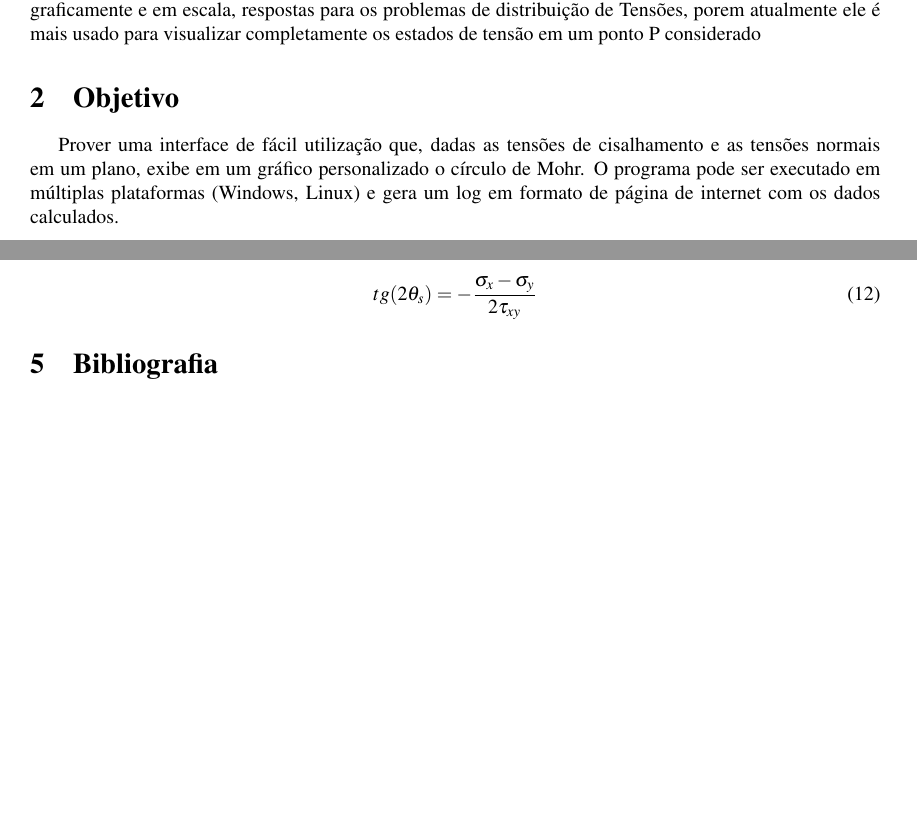
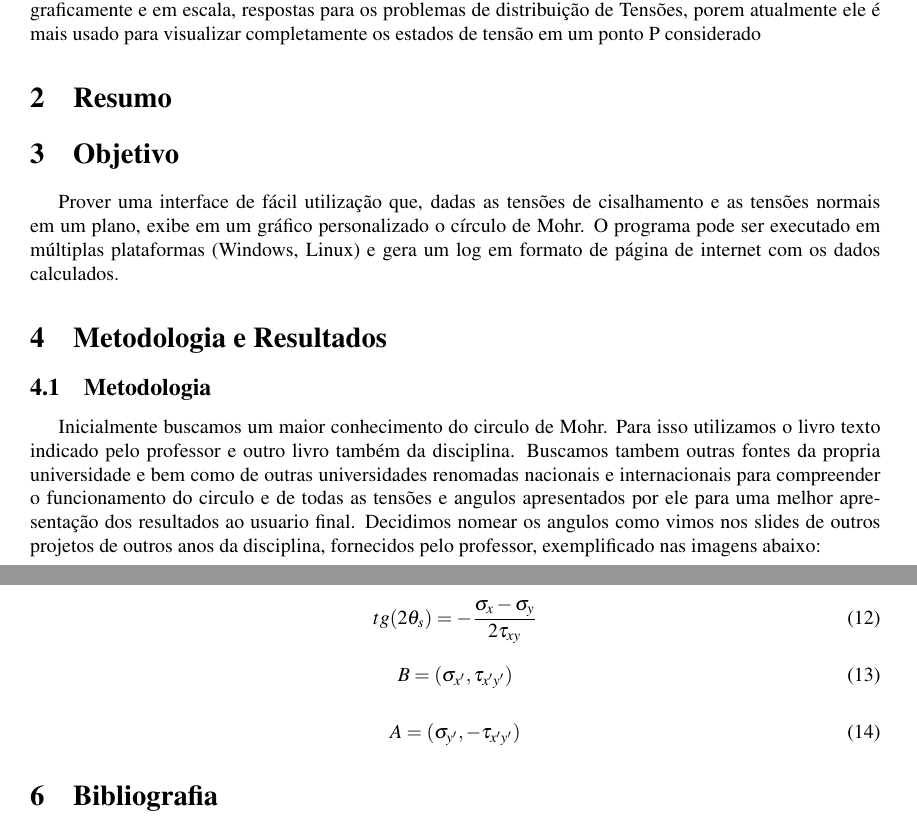
Before and after one commit to felipetanios/projeto_resmat, a LaTeX document (mohr.tex): two parts of pages 2 and 3 of 3 before the commit and two parts of pages 2 and 4 of 4 after it, joined at a grey line, cut so that both start at the same text, the shorter picture padded with empty space. Compiled offline with pdfLaTeX.

Commit message:
alterado agora o tex (dsclp galera, no ultimo esqueci de adicionar ele

```diff
--- a/mohr.tex
+++ b/mohr.tex
@@ -29,6 +29,7 @@
 \usepackage[T1]{fontenc}
 %\usepackage[nottoc]{tocbibind}
 \usepackage[framed,numbered]{mcode}
+\graphicspath{ {images/} }
 
 \makeatletter
 \providecommand{\tabularnewline}{\\} %define
@@ -66,11 +67,22 @@ Introduzido por  Christian Otto Mohr,  o Círculo de Mohr é uma forma gráfica
 
 O circulo de Mohr foi muito usado no passado quando não existiam calculadoras eletrônicas para obter graficamente e em escala, respostas para os problemas de distribuição de Tensões, porem atualmente ele é mais usado para visualizar completamente os estados de tensão em um ponto P considerado
 
+\section{Resumo}
+
 \section{Objetivo}
 Prover uma interface de fácil utilização que, dadas as tensões de cisalhamento e as tensões normais em um plano, exibe em um gráfico personalizado o círculo de Mohr. O programa pode ser executado em múltiplas plataformas (Windows, Linux) e gera um log em formato de página de internet com os dados calculados.
 
+\section{Metodologia e Resultados}
 
-\section{Codigo}
+\subsection{Metodologia}
+Inicialmente buscamos um maior conhecimento do circulo de Mohr. Para isso utilizamos o livro texto indicado pelo professor e outro livro também da disciplina. Buscamos tambem outras fontes da propria universidade e bem como de outras universidades renomadas nacionais e internacionais para compreender o funcionamento do circulo e de todas as tensões e angulos apresentados por ele para uma melhor apresentação dos resultados ao usuario final.
+Decidimos nomear os angulos como vimos nos slides de outros projetos de outros anos da disciplina, fornecidos pelo professor, exemplificado nas imagens abaixo:
+
+\includegraphics[scale = 0.4]{imagem1}
+
+
+
+\subsection{Codigo}
 
 \begin{lstlisting}
 function run = run(self, tensao_x, tensao_y, tensao_cisalhamento, teta=0)
@@ -183,6 +195,14 @@ function run = run(self, tensao_x, tensao_y, tensao_cisalhamento, teta=0)
 	tg(2\theta_s) = - \frac{\sigma_x - \sigma_y}{2\tau_{xy}}
 \end{equation}
 
+\begin{equation}
+	B = (\sigma_{x'}, \tau_{x'y'})
+\end{equation}
+
+\begin{equation}
+	A = (\sigma_{y'}, -\tau_{x'y'})
+\end{equation}
+
 
 \section{Bibliografia}
 
```
